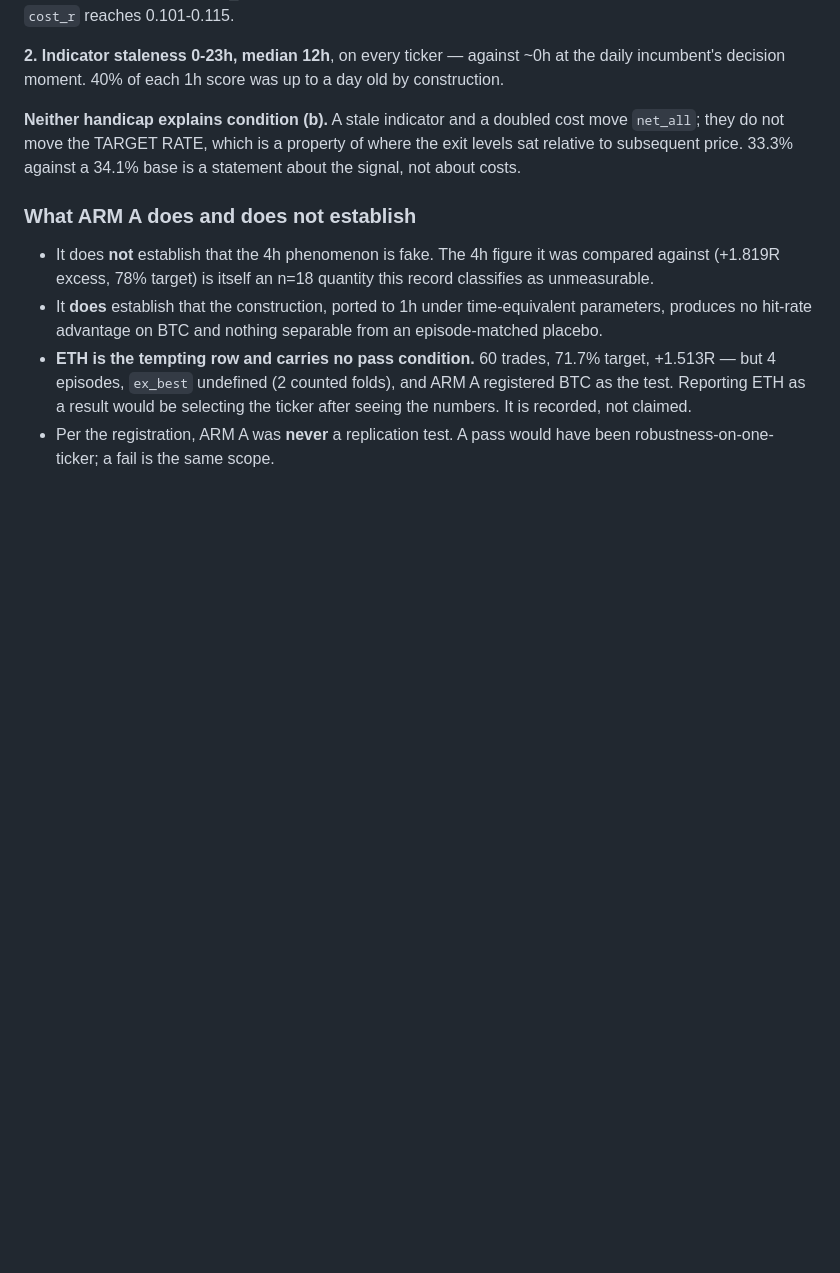
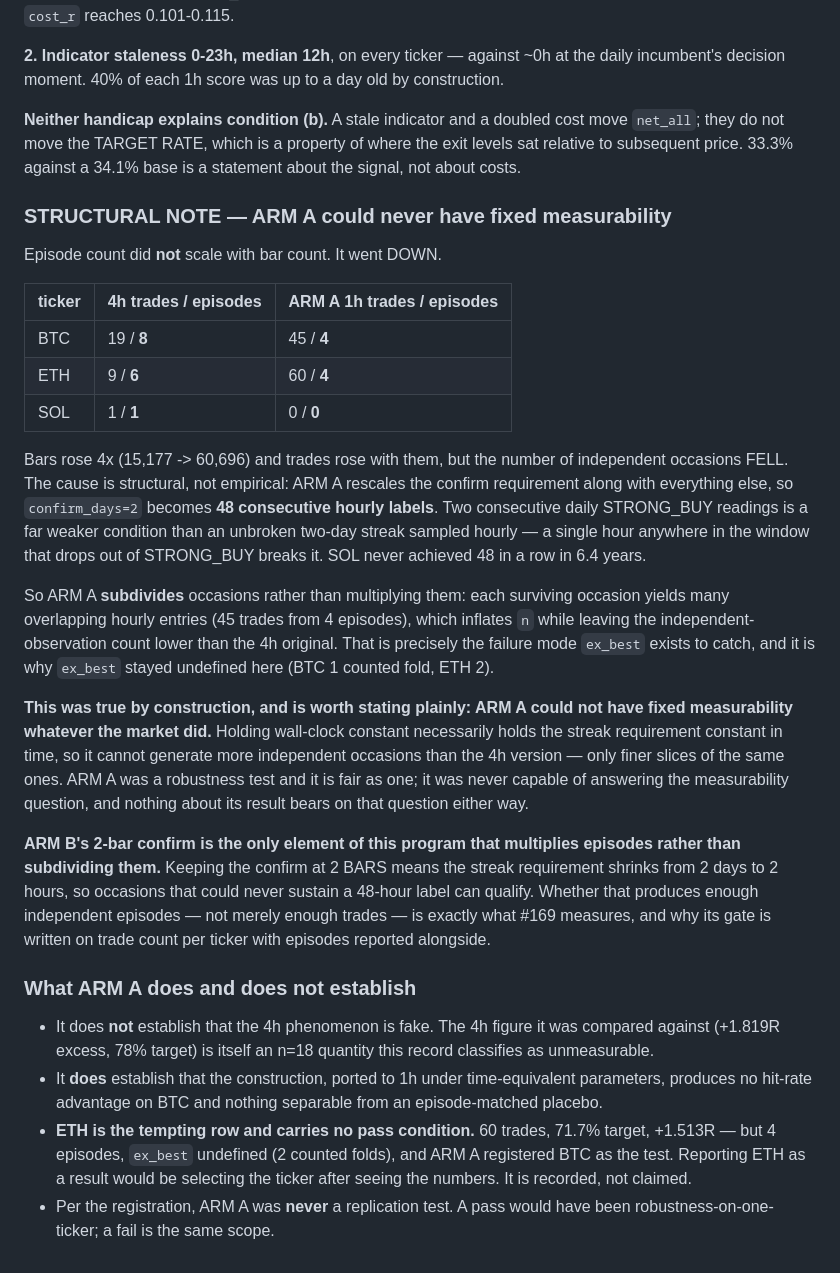
Before and after one commit to bembem718ai-stack/Crypto-Model, a Markdown page: docs/cleanroom.md, the part around the change. Drawn GitHub-style; blank space fills up the shorter version.

Commit message:
ARM A note: episode count fell, and it could not have risen by construction
Bars rose 4x (15,177 -> 60,696) and trades rose with them, but independent
occasions FELL: BTC 8 episodes at 4h -> 4 at 1h, ETH 6 -> 4, SOL 1 -> 0.

The cause is structural. ARM A rescales the confirm requirement along with
everything else, so confirm_days=2 becomes 48 consecutive hourly labels. Two
consecutive daily readings is a far weaker condition than an unbroken two-day
streak sampled hourly -- one hour dropping out of STRONG_BUY anywhere in the
window breaks it, and SOL never achieved 48 in a row in 6.4 years.

So ARM A subdivides occasions rather than multiplying them: 45 trades from 4
episodes on BTC inflates n while leaving independent observations below the
4h original. That is the exact failure mode ex_best exists to catch, and why
it stayed undefined (BTC 1 counted fold, ETH 2).

Recorded plainly because it was true BEFORE the run: holding wall-clock
constant necessarily holds the streak requirement constant in time, so ARM A
could never have fixed measurability whatever the market did. It was a fair
robustness test and remains one; it was never capable of answering the
measurability question, and its result bears on that question neither way.

ARM B's 2-bar confirm is the only element of this program that multiplies
episodes rather than subdividing them -- the streak requirement shrinks from
2 days to 2 hours. Whether that yields enough INDEPENDENT episodes, not
merely enough trades, is what #169 measures.

Co-Authored-By: Claude Opus 5 (1M context) <noreply@anthropic.com>

```diff
--- a/docs/cleanroom.md
+++ b/docs/cleanroom.md
@@ -1673,6 +1673,46 @@ cost move `net_all`; they do not move the TARGET RATE, which is a property
 of where the exit levels sat relative to subsequent price. 33.3% against a
 34.1% base is a statement about the signal, not about costs.
 
+### STRUCTURAL NOTE — ARM A could never have fixed measurability
+
+Episode count did **not** scale with bar count. It went DOWN.
+
+| ticker | 4h trades / episodes | ARM A 1h trades / episodes |
+|--------|----------------------|----------------------------|
+| BTC | 19 / **8** | 45 / **4** |
+| ETH | 9 / **6** | 60 / **4** |
+| SOL | 1 / **1** | 0 / **0** |
+
+Bars rose 4x (15,177 -> 60,696) and trades rose with them, but the number of
+independent occasions FELL. The cause is structural, not empirical: ARM A
+rescales the confirm requirement along with everything else, so
+`confirm_days=2` becomes **48 consecutive hourly labels**. Two consecutive
+daily STRONG_BUY readings is a far weaker condition than an unbroken two-day
+streak sampled hourly — a single hour anywhere in the window that drops out of
+STRONG_BUY breaks it. SOL never achieved 48 in a row in 6.4 years.
+
+So ARM A **subdivides** occasions rather than multiplying them: each surviving
+occasion yields many overlapping hourly entries (45 trades from 4 episodes),
+which inflates `n` while leaving the independent-observation count lower than
+the 4h original. That is precisely the failure mode `ex_best` exists to catch,
+and it is why `ex_best` stayed undefined here (BTC 1 counted fold, ETH 2).
+
+**This was true by construction, and is worth stating plainly: ARM A could not
+have fixed measurability whatever the market did.** Holding wall-clock constant
+necessarily holds the streak requirement constant in time, so it cannot
+generate more independent occasions than the 4h version — only finer slices of
+the same ones. ARM A was a robustness test and it is fair as one; it was never
+capable of answering the measurability question, and nothing about its result
+bears on that question either way.
+
+**ARM B's 2-bar confirm is the only element of this program that multiplies
+episodes rather than subdividing them.** Keeping the confirm at 2 BARS means
+the streak requirement shrinks from 2 days to 2 hours, so occasions that could
+never sustain a 48-hour label can qualify. Whether that produces enough
+independent episodes — not merely enough trades — is exactly what #169
+measures, and why its gate is written on trade count per ticker with episodes
+reported alongside.
+
 ### What ARM A does and does not establish
 
 - It does **not** establish that the 4h phenomenon is fake. The 4h figure it
```
